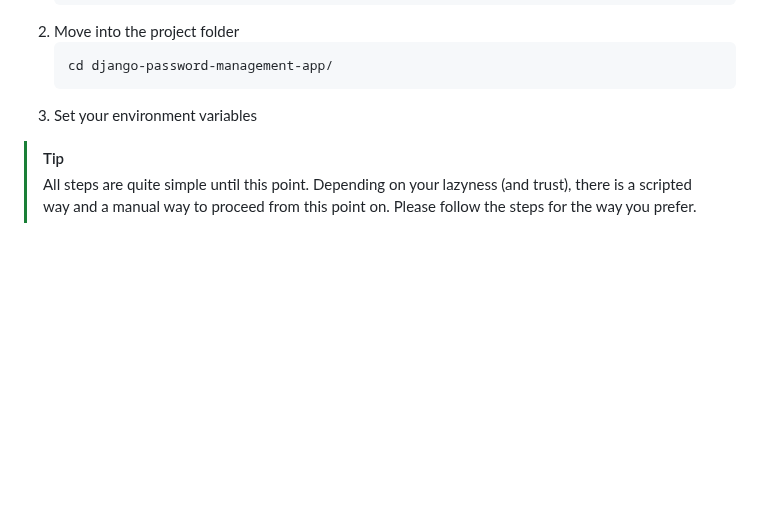
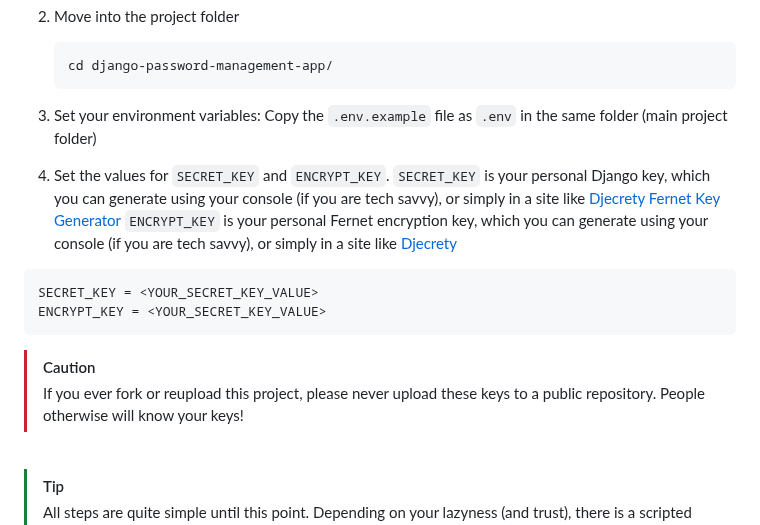
Before and after one commit to carlosperales95/django-password-management-app, a Markdown page: README.md, the part around one of its changes. Drawn GitHub-style; blank space fills up the shorter version.

````diff
--- a/README.md
+++ b/README.md
@@ -97,4 +113,18 @@ Make sure that the following requirements are satified before starting with the
    ```sh
    cd django-password-management-app/
    ```
-3. Set your environment variables
+3. Set your environment variables:
+   Copy the `.env.example` file as `.env` in the same folder (main project folder)
+
+4. Set the values for `SECRET_KEY` and `ENCRYPT_KEY`.
+   `SECRET_KEY` is your personal Django key, which you can generate using your console (if you are tech savvy), or simply in a site like [Djecrety](Djcrety-url) [Fernet Key Generator](Fernet-keygen-url)
+   `ENCRYPT_KEY` is your personal Fernet encryption key, which you can generate using your console (if you are tech savvy), or simply in a site like [Djecrety](Djcrety-url)
+  ```
+  SECRET_KEY = <YOUR_SECRET_KEY_VALUE>
+  ENCRYPT_KEY = <YOUR_SECRET_KEY_VALUE>
+  ```
+  > [!CAUTION]
+  > If you ever fork or reupload this project, please never upload these keys to a public repository.
+  > People otherwise will know your keys!
+
+
````
Also changed, not shown: other parts of README.md (+24 -5 lines).
